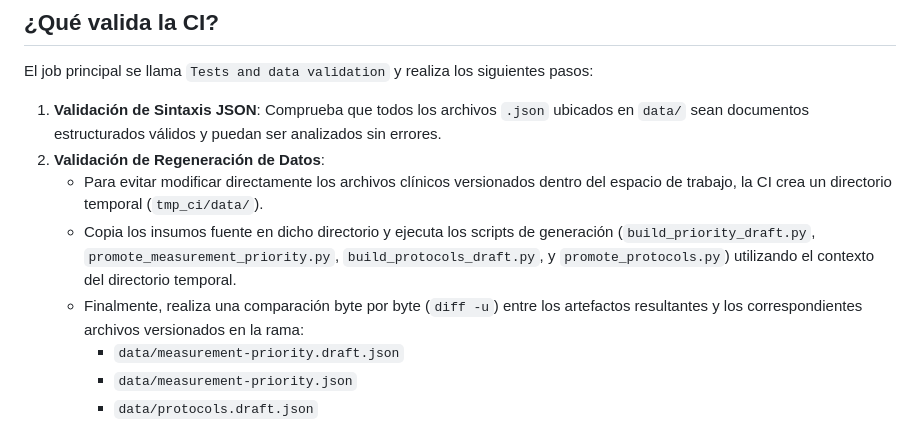
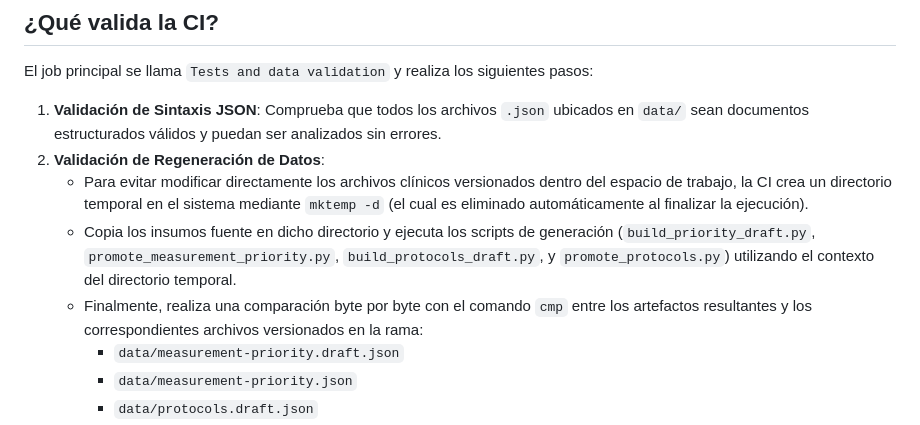
Before and after one commit to AGChop/pocus-cardiaco-app, a Markdown page: docs/CI_MAINTENANCE.md, the part around the change. GitHub-like rendering.

Commit message:
docs: align CI guide with temporary validation

```diff
--- a/docs/CI_MAINTENANCE.md
+++ b/docs/CI_MAINTENANCE.md
@@ -15,9 +15,9 @@ El workflow cuenta con políticas de **concurrencia** con cancelación automáti
 El job principal se llama `Tests and data validation` y realiza los siguientes pasos:
 1. **Validación de Sintaxis JSON**: Comprueba que todos los archivos `.json` ubicados en `data/` sean documentos estructurados válidos y puedan ser analizados sin errores.
 2. **Validación de Regeneración de Datos**:
-   - Para evitar modificar directamente los archivos clínicos versionados dentro del espacio de trabajo, la CI crea un directorio temporal (`tmp_ci/data/`).
+   - Para evitar modificar directamente los archivos clínicos versionados dentro del espacio de trabajo, la CI crea un directorio temporal en el sistema mediante `mktemp -d` (el cual es eliminado automáticamente al finalizar la ejecución).
    - Copia los insumos fuente en dicho directorio y ejecuta los scripts de generación (`build_priority_draft.py`, `promote_measurement_priority.py`, `build_protocols_draft.py`, y `promote_protocols.py`) utilizando el contexto del directorio temporal.
-   - Finalmente, realiza una comparación byte por byte (`diff -u`) entre los artefactos resultantes y los correspondientes archivos versionados en la rama:
+   - Finalmente, realiza una comparación byte por byte con el comando `cmp` entre los artefactos resultantes y los correspondientes archivos versionados en la rama:
      - `data/measurement-priority.draft.json`
      - `data/measurement-priority.json`
      - `data/protocols.draft.json`
```
